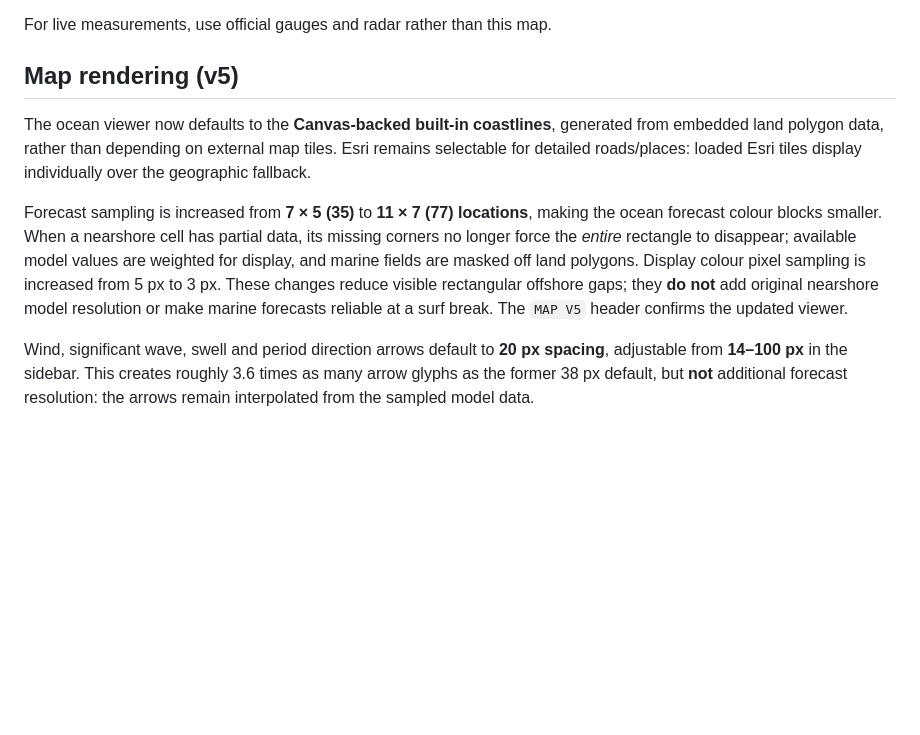
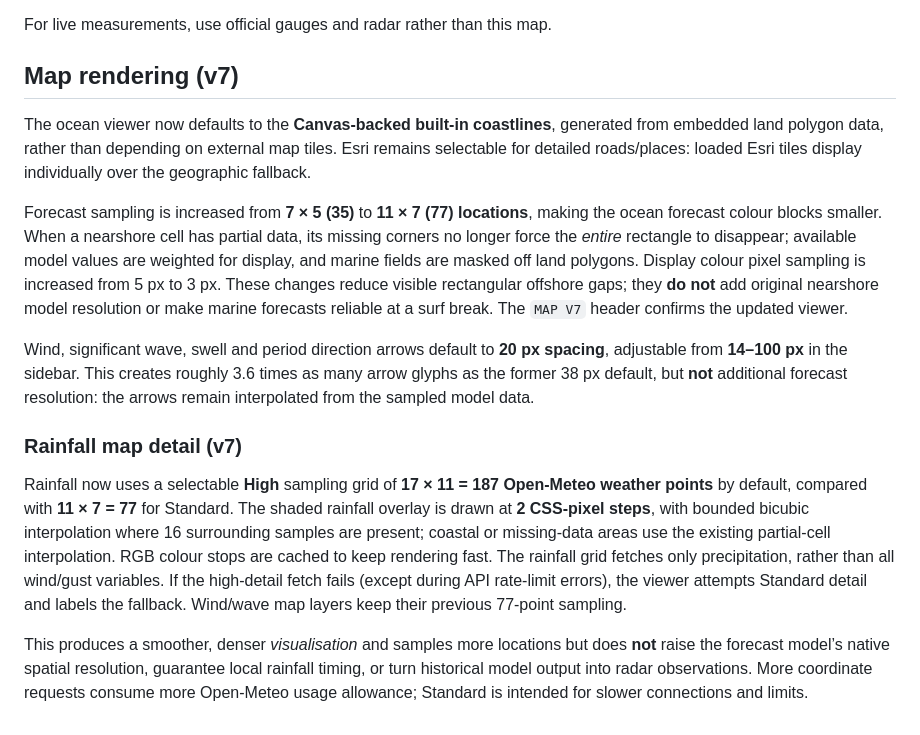
Before and after one commit to standchemchennai-cmyk/html-rain-viewer, a Markdown page: README.md, the part around the change. Drawn GitHub-style; blank space fills up the shorter version.

Commit message:
Document V7 high-detail rainfall display and API usage tradeoffs

```diff
--- a/README.md
+++ b/README.md
@@ -59,10 +59,17 @@ The location inspector displays hourly rain, the following 24-hour total (only w
 
 For live measurements, use official gauges and radar rather than this map.
 
-## Map rendering (v5)
+## Map rendering (v7)
 
 The ocean viewer now defaults to the **Canvas-backed built-in coastlines**, generated from embedded land polygon data, rather than depending on external map tiles. Esri remains selectable for detailed roads/places: loaded Esri tiles display individually over the geographic fallback.
 
-Forecast sampling is increased from **7 × 5 (35)** to **11 × 7 (77) locations**, making the ocean forecast colour blocks smaller. When a nearshore cell has partial data, its missing corners no longer force the *entire* rectangle to disappear; available model values are weighted for display, and marine fields are masked off land polygons. Display colour pixel sampling is increased from 5 px to 3 px. These changes reduce visible rectangular offshore gaps; they **do not** add original nearshore model resolution or make marine forecasts reliable at a surf break. The `MAP V5` header confirms the updated viewer.
+Forecast sampling is increased from **7 × 5 (35)** to **11 × 7 (77) locations**, making the ocean forecast colour blocks smaller. When a nearshore cell has partial data, its missing corners no longer force the *entire* rectangle to disappear; available model values are weighted for display, and marine fields are masked off land polygons. Display colour pixel sampling is increased from 5 px to 3 px. These changes reduce visible rectangular offshore gaps; they **do not** add original nearshore model resolution or make marine forecasts reliable at a surf break. The `MAP V7` header confirms the updated viewer.
 
 Wind, significant wave, swell and period direction arrows default to **20 px spacing**, adjustable from **14–100 px** in the sidebar. This creates roughly 3.6 times as many arrow glyphs as the former 38 px default, but **not** additional forecast resolution: the arrows remain interpolated from the sampled model data.
+
+
+### Rainfall map detail (v7)
+
+Rainfall now uses a selectable **High** sampling grid of **17 × 11 = 187 Open-Meteo weather points** by default, compared with **11 × 7 = 77** for Standard. The shaded rainfall overlay is drawn at **2 CSS-pixel steps**, with bounded bicubic interpolation where 16 surrounding samples are present; coastal or missing-data areas use the existing partial-cell interpolation. RGB colour stops are cached to keep rendering fast. The rainfall grid fetches only precipitation, rather than all wind/gust variables. If the high-detail fetch fails (except during API rate-limit errors), the viewer attempts Standard detail and labels the fallback. Wind/wave map layers keep their previous 77-point sampling.
+
+This produces a smoother, denser *visualisation* and samples more locations but does **not** raise the forecast model’s native spatial resolution, guarantee local rainfall timing, or turn historical model output into radar observations. More coordinate requests consume more Open-Meteo usage allowance; Standard is intended for slower connections and limits.
```
